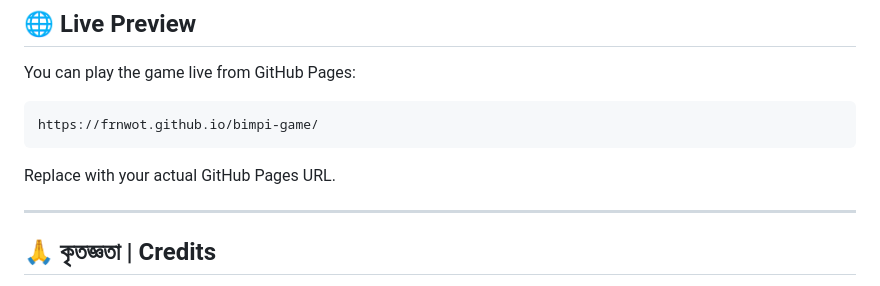
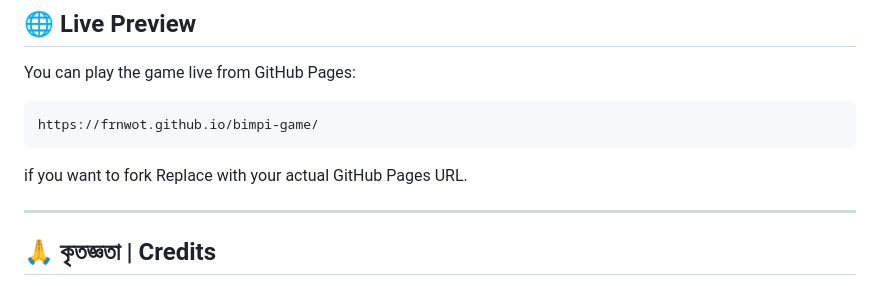
Before and after one commit to frnwot/bimpi-game, a Markdown page: README.md, the part around the change. Drawn GitHub-style.

````diff
--- a/README.md
+++ b/README.md
@@ -58,7 +58,7 @@ You can play the game live from GitHub Pages:
 https://frnwot.github.io/bimpi-game/
 ```
 
-Replace with your actual GitHub Pages URL.
+if you want to fork Replace with your actual GitHub Pages URL.
 
 ---
 
````
